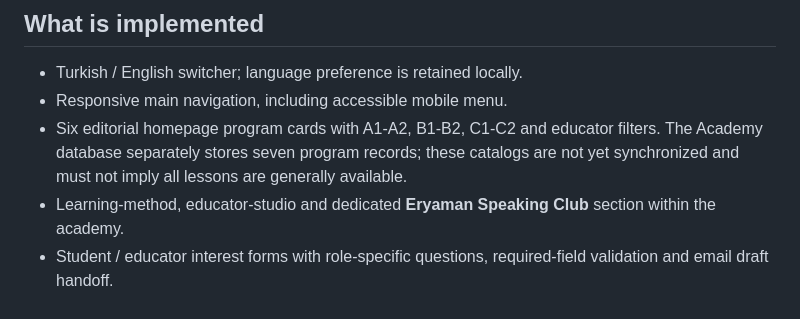
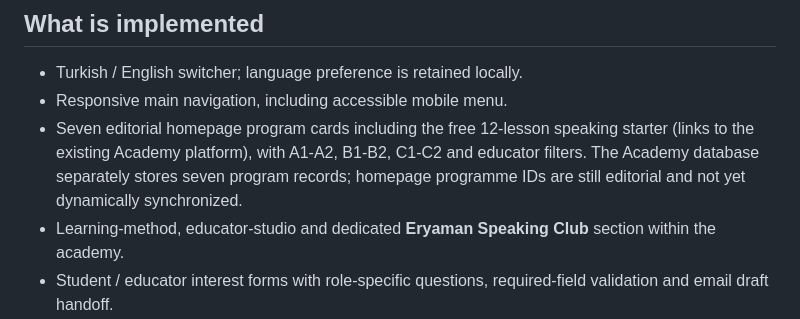
Before and after one commit to laz6155/LanguageLab, a Markdown page: README.md, the part around the change. GitHub-like rendering.

Commit message:
docs(academy): update homepage course visibility

```diff
--- a/README.md
+++ b/README.md
@@ -8,7 +8,7 @@ LanguageLab Akademi is the main educational brand. **Eryaman Speaking Club is it
 
 - Turkish / English switcher; language preference is retained locally.
 - Responsive main navigation, including accessible mobile menu.
-- Six editorial homepage program cards with A1-A2, B1-B2, C1-C2 and educator filters. The Academy database separately stores seven program records; these catalogs are not yet synchronized and must not imply all lessons are generally available.
+- Seven editorial homepage program cards including the free 12-lesson speaking starter (links to the existing Academy platform), with A1-A2, B1-B2, C1-C2 and educator filters. The Academy database separately stores seven program records; homepage programme IDs are still editorial and not yet dynamically synchronized.
 - Learning-method, educator-studio and dedicated **Eryaman Speaking Club** section within the academy.
 - Student / educator interest forms with role-specific questions, required-field validation and email draft handoff.
 - Clear disclosure of which programs are active vs waitlisted. Educator and student interfaces exist, but need live end-to-end QA before broad use.
```
